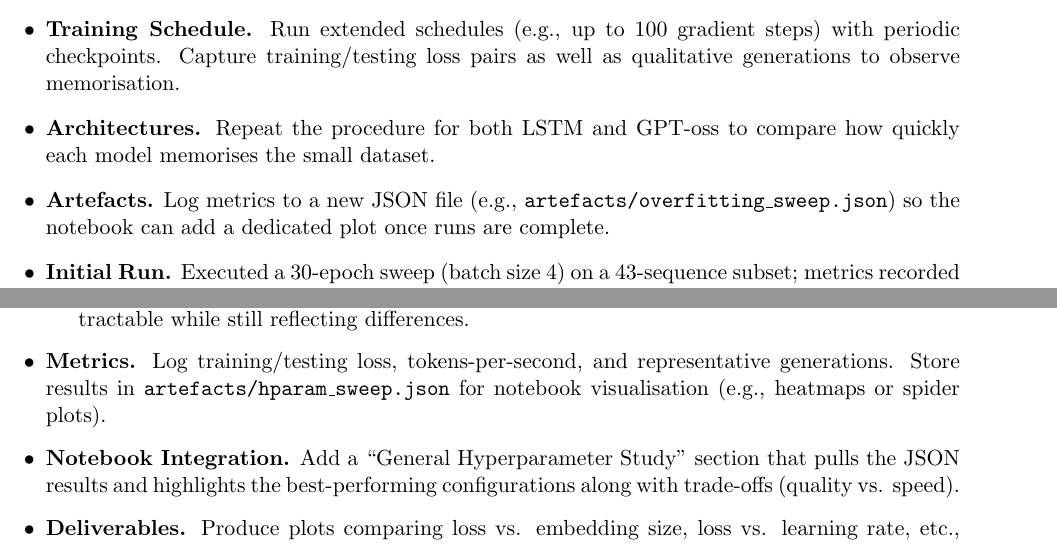
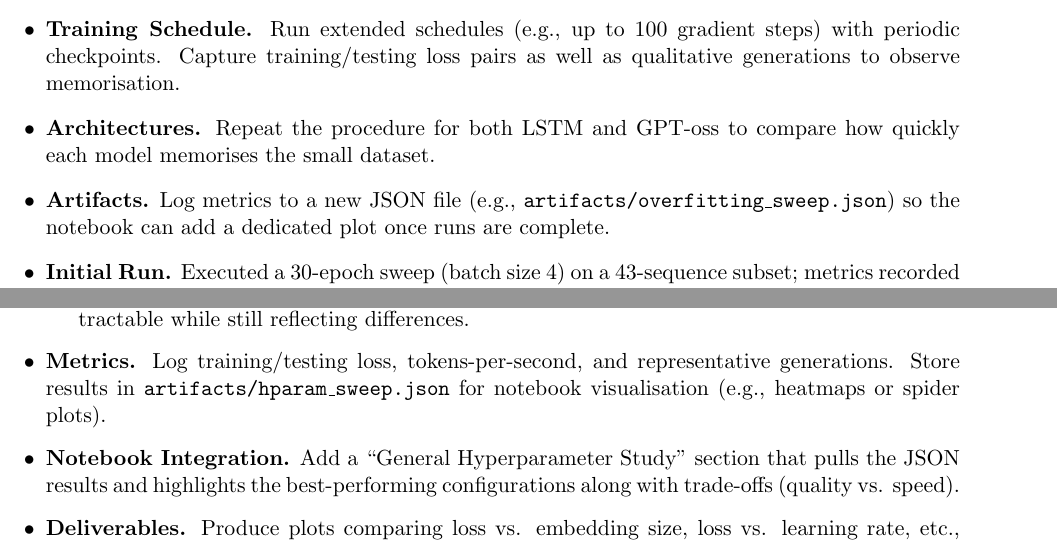
Before and after one commit to ParvaPatel/ml-fall-2025-pic-llm, a LaTeX document (tasks.tex): two parts of pages 5 and 6 of 9, joined at a grey line, cut so that both start at the same text. Compiled offline with pdfLaTeX.

Commit message:
renaming

```diff
--- a/tasks.tex
+++ b/tasks.tex
@@ -121,8 +121,8 @@
   \item \textbf{Subset Selection.} Sample 20--30 sequences from the custom directory, maintain a 60/40 train/test split so the held-out portion remains informative.
   \item \textbf{Training Schedule.} Run extended schedules (e.g., up to 100 gradient steps) with periodic checkpoints. Capture training/testing loss pairs as well as qualitative generations to observe memorisation.
   \item \textbf{Architectures.} Repeat the procedure for both LSTM and GPT-oss to compare how quickly each model memorises the small dataset.
-  \item \textbf{Artefacts.} Log metrics to a new JSON file (e.g., \texttt{artefacts/overfitting\_sweep.json}) so the notebook can add a dedicated plot once runs are complete.
-  \item \textbf{Initial Run.} Executed a 30-epoch sweep (batch size 4) on a 43-sequence subset; metrics recorded in \texttt{artefacts/overfitting\_sweep.json} now feed the notebook plot highlighting the divergence between training and testing losses.
+  \item \textbf{Artifacts.} Log metrics to a new JSON file (e.g., \texttt{artifacts/overfitting\_sweep.json}) so the notebook can add a dedicated plot once runs are complete.
+  \item \textbf{Initial Run.} Executed a 30-epoch sweep (batch size 4) on a 43-sequence subset; metrics recorded in \texttt{artifacts/overfitting\_sweep.json} now feed the notebook plot highlighting the divergence between training and testing losses.
 \end{itemize}
 
 \section*{Optional Task: General Hyperparameter Study (Plan)}
@@ -134,10 +134,10 @@
       \item \textbf{Models.} Run both LSTM and GPT-oss for each hyperparameter combo.
       \item \textbf{Budget.} Fix a moderate training budget (e.g., 10 epochs, batch size 8) to keep runtimes tractable while still reflecting differences.
     \end{itemize}
-  \item \textbf{Metrics.} Log training/testing loss, tokens-per-second, and representative generations. Store results in \texttt{artefacts/hparam\_sweep.json} for notebook visualisation (e.g., heatmaps or spider plots).
+  \item \textbf{Metrics.} Log training/testing loss, tokens-per-second, and representative generations. Store results in \texttt{artifacts/hparam\_sweep.json} for notebook visualisation (e.g., heatmaps or spider plots).
   \item \textbf{Notebook Integration.} Add a “General Hyperparameter Study” section that pulls the JSON results and highlights the best-performing configurations along with trade-offs (quality vs. speed).
   \item \textbf{Deliverables.} Produce plots comparing loss vs. embedding size, loss vs. learning rate, etc., summarise key findings, and note recommendations for the final presentation.
-  \item \textbf{Initial Runs.} Logged three configurations (\texttt{emb256/block32/lr5e-4}, \texttt{emb512/block64/lr1e-3}, \texttt{emb1024/block128/lr2e-3}) to \texttt{artefacts/hparam\_sweep.json}; the notebook now visualises their training/testing losses side by side.
+  \item \textbf{Initial Runs.} Logged three configurations (\texttt{emb256/block32/lr5e-4}, \texttt{emb512/block64/lr1e-3}, \texttt{emb1024/block128/lr2e-3}) to \texttt{artifacts/hparam\_sweep.json}; the notebook now visualises their training/testing losses side by side.
 \end{itemize}
 
 \section*{Empirical Results (Synthetic Corpus)}
```
Also changed, not shown: tasks.tex (4 more changed lines), 9 other files.
